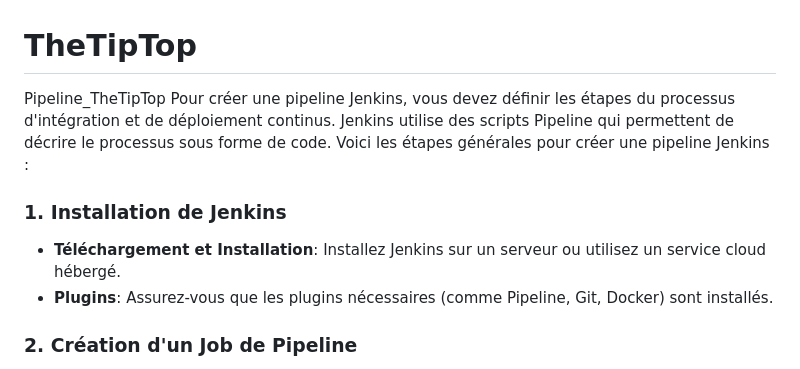
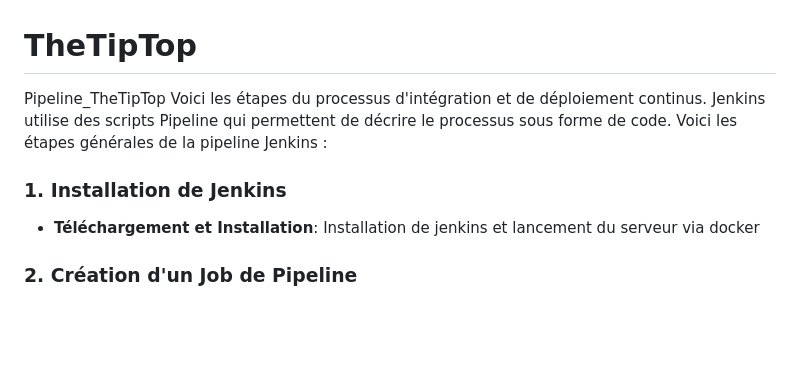
Before and after one commit to Nord-Bert/TheTipTop, a Markdown page: README.md, the part around the change. Drawn GitHub-style; blank space fills up the shorter version.

```diff
--- a/README.md
+++ b/README.md
@@ -1,10 +1,9 @@
 # TheTipTop
 Pipeline_TheTipTop
-Pour créer une pipeline Jenkins, vous devez définir les étapes du processus d'intégration et de déploiement continus. Jenkins utilise des scripts Pipeline qui permettent de décrire le processus sous forme de code. Voici les étapes générales pour créer une pipeline Jenkins :
+Voici les étapes du processus d'intégration et de déploiement continus. Jenkins utilise des scripts Pipeline qui permettent de décrire le processus sous forme de code. Voici les étapes générales de la pipeline Jenkins :
 
 ### 1. Installation de Jenkins
-- **Téléchargement et Installation**: Installez Jenkins sur un serveur ou utilisez un service cloud hébergé.
-- **Plugins**: Assurez-vous que les plugins nécessaires (comme Pipeline, Git, Docker) sont installés.
+- **Téléchargement et Installation**: Installation de jenkins et lancement du serveur via docker
 
 ### 2. Création d'un Job de Pipeline
 - **Nouveau Job**: Depuis le tableau de bord Jenkins, cliquez sur "Nouveau item" ou "New item".
```
